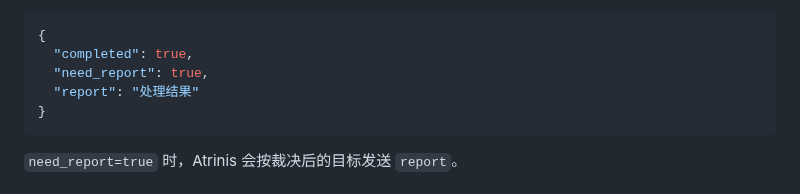
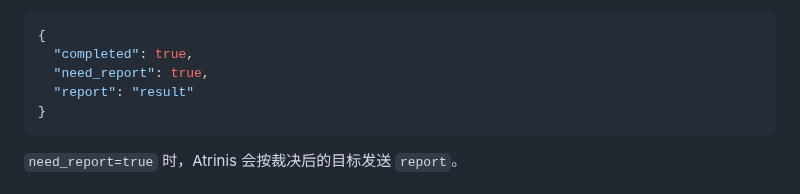
Before and after one commit to fujiwarashigure/ATRI-X, a Markdown page: docs/atrinis.md, the part around one of its changes. GitHub-like rendering.

````diff
--- a/docs/atrinis.md
+++ b/docs/atrinis.md
@@ -150,7 +151,7 @@ Atrinis 收到事件后，会按 `mode` 决定处理方式。
 {
   "completed": true,
   "need_report": true,
-  "report": "处理结果"
+  "report": "result"
 }
 ```
 
````
Also changed, not shown: other parts of docs/atrinis.md (+21 -20 lines).
